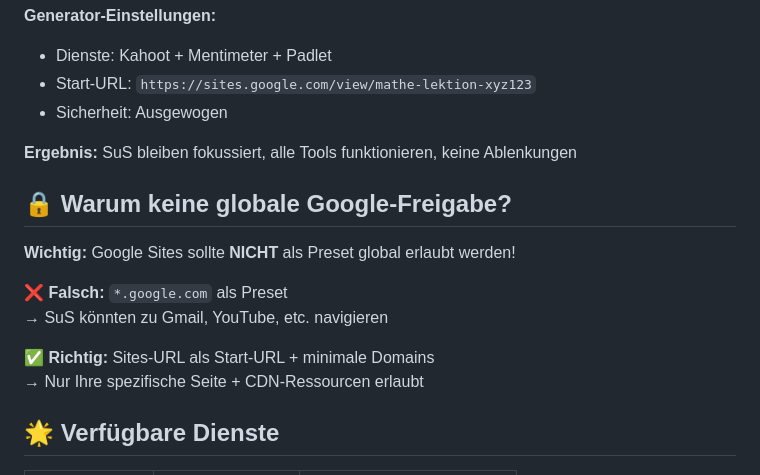
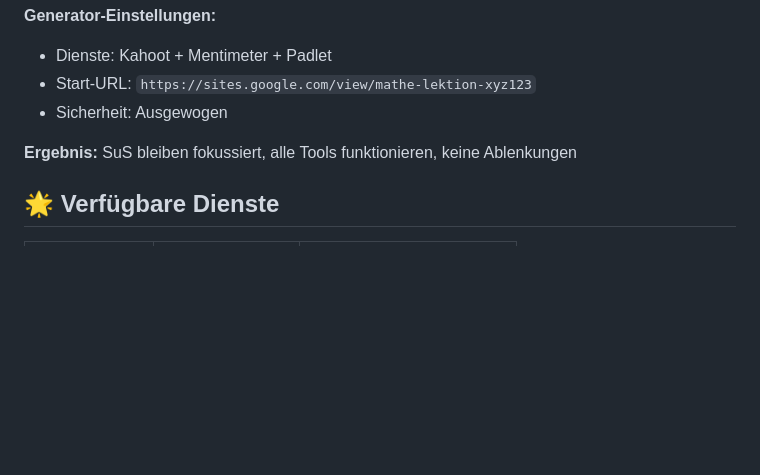
Before and after one commit to markuskiller/SEBConfigGenerator, a Markdown page: README.md, the part around the change. Drawn GitHub-style; blank space fills up the shorter version.

```diff
--- a/README.md
+++ b/README.md
@@ -105,16 +105,6 @@ Der beste Weg, SEB im Bildungsumfeld zu nutzen:
 
 **Ergebnis:** SuS bleiben fokussiert, alle Tools funktionieren, keine Ablenkungen
 
-## 🔒 Warum keine globale Google-Freigabe?
-
-**Wichtig:** Google Sites sollte **NICHT** als Preset global erlaubt werden!
-
-❌ **Falsch:** `*.google.com` als Preset
-→ SuS könnten zu Gmail, YouTube, etc. navigieren
-
-✅ **Richtig:** Sites-URL als Start-URL + minimale Domains
-→ Nur Ihre spezifische Seite + CDN-Ressourcen erlaubt
-
 ## 🌟 Verfügbare Dienste
 
 | Dienst | Typ | Session-Join ohne Login |
```
Also changed, not shown: docs/de/SCHNELLSTART_ANLEITUNG.md (+35 -58 lines).
